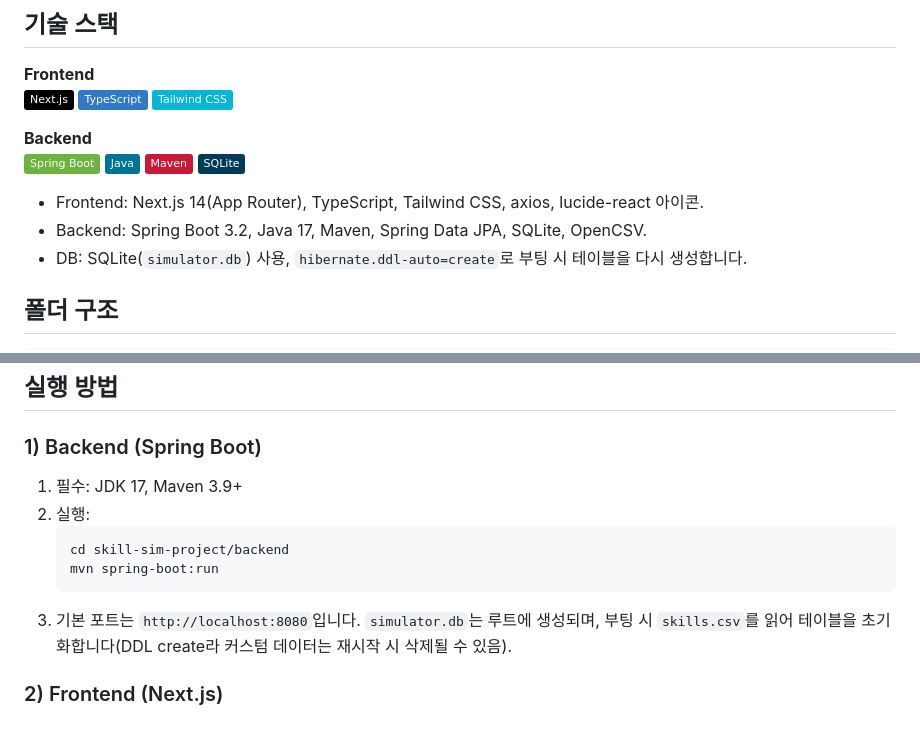
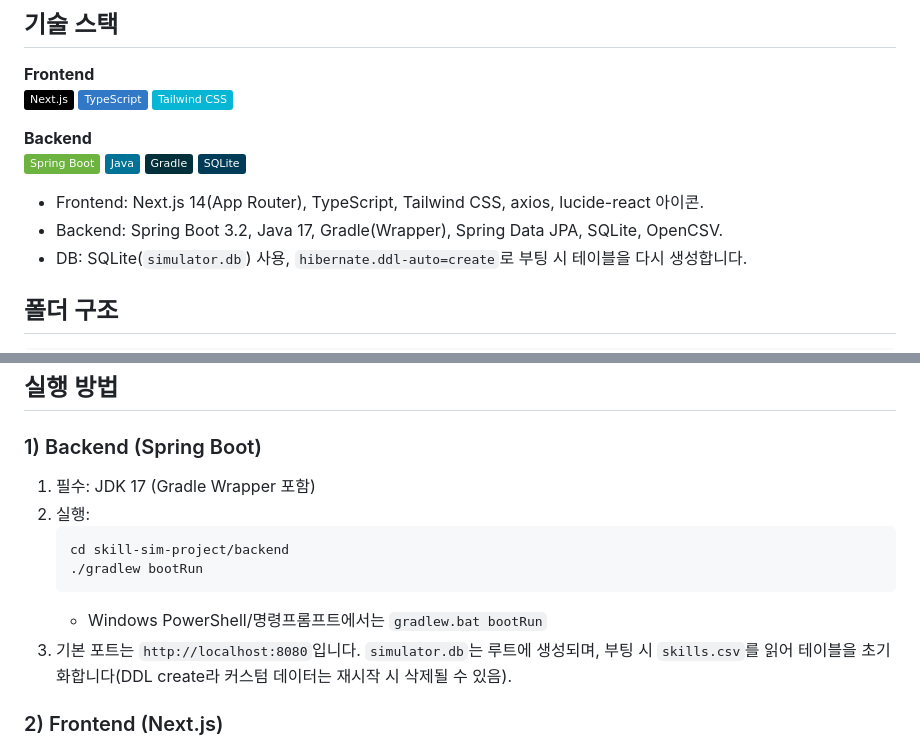
Before and after one commit to cnvxlns/Rivals-Skill-Simulator, a Markdown page: README.md, 2 parts joined by grey strips. Rendered like a GitHub page; badges without logos.

Commit message:
docs: 리드미 수정

````diff
--- a/README.md
+++ b/README.md
@@ -18,11 +18,11 @@ MLB 라이벌(MLB Rivals) 모바일 게임의 스킬 변경 시스템을 웹에
 **Backend**
 ![Spring Boot](https://img.shields.io/badge/Spring_Boot-6DB33F?style=flat&logo=springboot&logoColor=white)
 ![Java](https://img.shields.io/badge/Java-007396?style=flat&logo=java&logoColor=white)
-![Maven](https://img.shields.io/badge/Maven-C71A36?style=flat&logo=apachemaven&logoColor=white)
+![Gradle](https://img.shields.io/badge/Gradle-02303A?style=flat&logo=gradle&logoColor=white)
 ![SQLite](https://img.shields.io/badge/SQLite-003B57?style=flat&logo=sqlite&logoColor=white)
 
 - Frontend: Next.js 14(App Router), TypeScript, Tailwind CSS, axios, lucide-react 아이콘.
-- Backend: Spring Boot 3.2, Java 17, Maven, Spring Data JPA, SQLite, OpenCSV.
+- Backend: Spring Boot 3.2, Java 17, Gradle(Wrapper), Spring Data JPA, SQLite, OpenCSV.
 - DB: SQLite(`simulator.db`) 사용, `hibernate.ddl-auto=create`로 부팅 시 테이블을 다시 생성합니다.
 
 ## 폴더 구조
@@ -35,12 +35,13 @@ skill-sim-project/
 
 ## 실행 방법
 ### 1) Backend (Spring Boot)
-1. 필수: JDK 17, Maven 3.9+
+1. 필수: JDK 17 (Gradle Wrapper 포함)
 2. 실행:
    ```bash
    cd skill-sim-project/backend
-   mvn spring-boot:run
+   ./gradlew bootRun
    ```
+   - Windows PowerShell/명령프롬프트에서는 `gradlew.bat bootRun`
 3. 기본 포트는 `http://localhost:8080`입니다. `simulator.db`는 루트에 생성되며, 부팅 시 `skills.csv`를 읽어 테이블을 초기화합니다(DDL create라 커스텀 데이터는 재시작 시 삭제될 수 있음).
 
 ### 2) Frontend (Next.js)
````
Also changed, not shown: other parts of README.md (+2 -2 lines).
